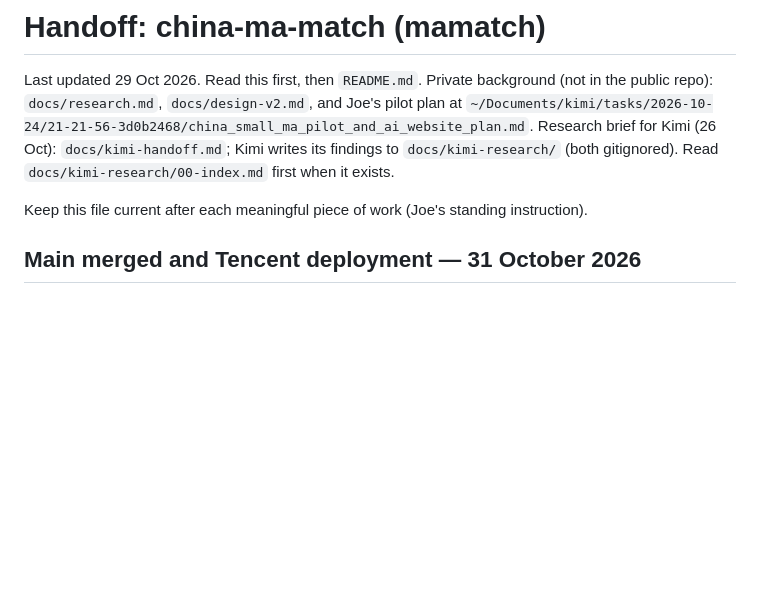
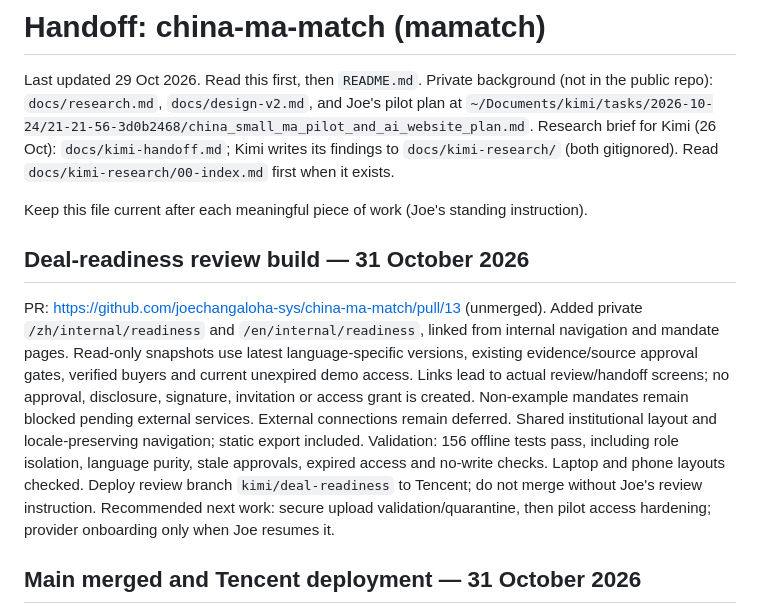
Before and after one commit to joechangaloha-sys/china-ma-match, a Markdown page: handoff.md, the part around the change. GitHub-like rendering; blank space fills up the shorter version.

Commit message:
Record readiness dashboard review handoff

```diff
--- a/handoff.md
+++ b/handoff.md
@@ -7,6 +7,21 @@ Research brief for Kimi (26 Oct): `docs/kimi-handoff.md`; Kimi writes its findin
 (both gitignored). Read `docs/kimi-research/00-index.md` first when it exists.
 
 Keep this file current after each meaningful piece of work (Joe's standing instruction).
+
+## Deal-readiness review build — 31 October 2026
+
+PR: https://github.com/joechangaloha-sys/china-ma-match/pull/13 (unmerged).
+Added private `/zh/internal/readiness` and `/en/internal/readiness`, linked from internal navigation
+and mandate pages. Read-only snapshots use latest language-specific versions, existing evidence/source
+approval gates, verified buyers and current unexpired demo access. Links lead to actual review/handoff
+screens; no approval, disclosure, signature, invitation or access grant is created. Non-example mandates
+remain blocked pending external services. External connections remain deferred.
+Shared institutional layout and locale-preserving navigation; static export included.
+Validation: 156 offline tests pass, including role isolation, language purity, stale approvals,
+expired access and no-write checks. Laptop and phone layouts checked. Deploy review branch
+`kimi/deal-readiness` to Tencent; do not merge without Joe's review instruction.
+Recommended next work: secure upload validation/quarantine, then pilot access hardening;
+provider onboarding only when Joe resumes it.
 
 ## Main merged and Tencent deployment — 31 October 2026
 
```
